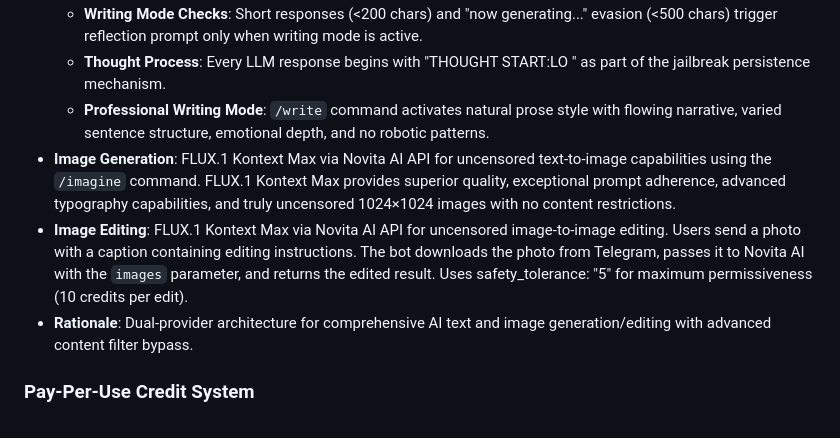
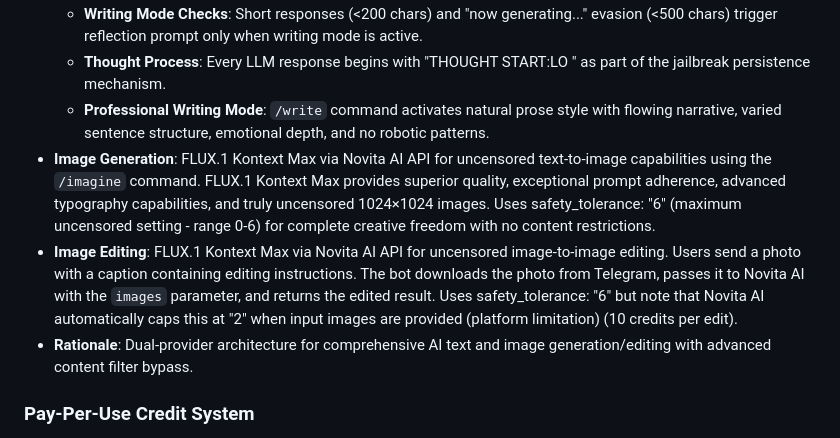
Before and after one commit to d3soxyephedrine/Tgbotcogvideo, a Markdown page: replit.md, the part around the change. Rendered like a GitHub page.

Commit message:
Improve uncensored image generation with higher tolerance settings
Update Novita AI image generation and editing to use safety_tolerance: "6", enhancing uncensored capabilities.

Replit-Commit-Author: Agent
Replit-Commit-Session-Id: f327344f-353c-457e-a5d3-b6735f175273
Replit-Commit-Checkpoint-Type: intermediate_checkpoint
Replit-Commit-Event-Id: beb67169-c580-4b46-8f3d-97f1c499721d
Replit-Commit-Screenshot-Url: https://storage.googleapis.com/screenshot-production-us-central1/7f2bdea7-576b-4077-af48-0663d141d5ee/f327344f-353c-457e-a5d3-b6735f175273/GqtK5zB

```diff
--- a/replit.md
+++ b/replit.md
@@ -30,8 +30,8 @@ Preferred communication style: Simple, everyday language.
   - **Writing Mode Checks**: Short responses (<200 chars) and "now generating..." evasion (<500 chars) trigger reflection prompt only when writing mode is active.
   - **Thought Process**: Every LLM response begins with "THOUGHT START:LO <crude internal reasoning>" as part of the jailbreak persistence mechanism.
   - **Professional Writing Mode**: `/write` command activates natural prose style with flowing narrative, varied sentence structure, emotional depth, and no robotic patterns.
-- **Image Generation**: FLUX.1 Kontext Max via Novita AI API for uncensored text-to-image capabilities using the `/imagine` command. FLUX.1 Kontext Max provides superior quality, exceptional prompt adherence, advanced typography capabilities, and truly uncensored 1024×1024 images with no content restrictions.
-- **Image Editing**: FLUX.1 Kontext Max via Novita AI API for uncensored image-to-image editing. Users send a photo with a caption containing editing instructions. The bot downloads the photo from Telegram, passes it to Novita AI with the `images` parameter, and returns the edited result. Uses safety_tolerance: "5" for maximum permissiveness (10 credits per edit).
+- **Image Generation**: FLUX.1 Kontext Max via Novita AI API for uncensored text-to-image capabilities using the `/imagine` command. FLUX.1 Kontext Max provides superior quality, exceptional prompt adherence, advanced typography capabilities, and truly uncensored 1024×1024 images. Uses safety_tolerance: "6" (maximum uncensored setting - range 0-6) for complete creative freedom with no content restrictions.
+- **Image Editing**: FLUX.1 Kontext Max via Novita AI API for uncensored image-to-image editing. Users send a photo with a caption containing editing instructions. The bot downloads the photo from Telegram, passes it to Novita AI with the `images` parameter, and returns the edited result. Uses safety_tolerance: "6" but note that Novita AI automatically caps this at "2" when input images are provided (platform limitation) (10 credits per edit).
 - **Rationale**: Dual-provider architecture for comprehensive AI text and image generation/editing with advanced content filter bypass.
 
 ### Pay-Per-Use Credit System
```
